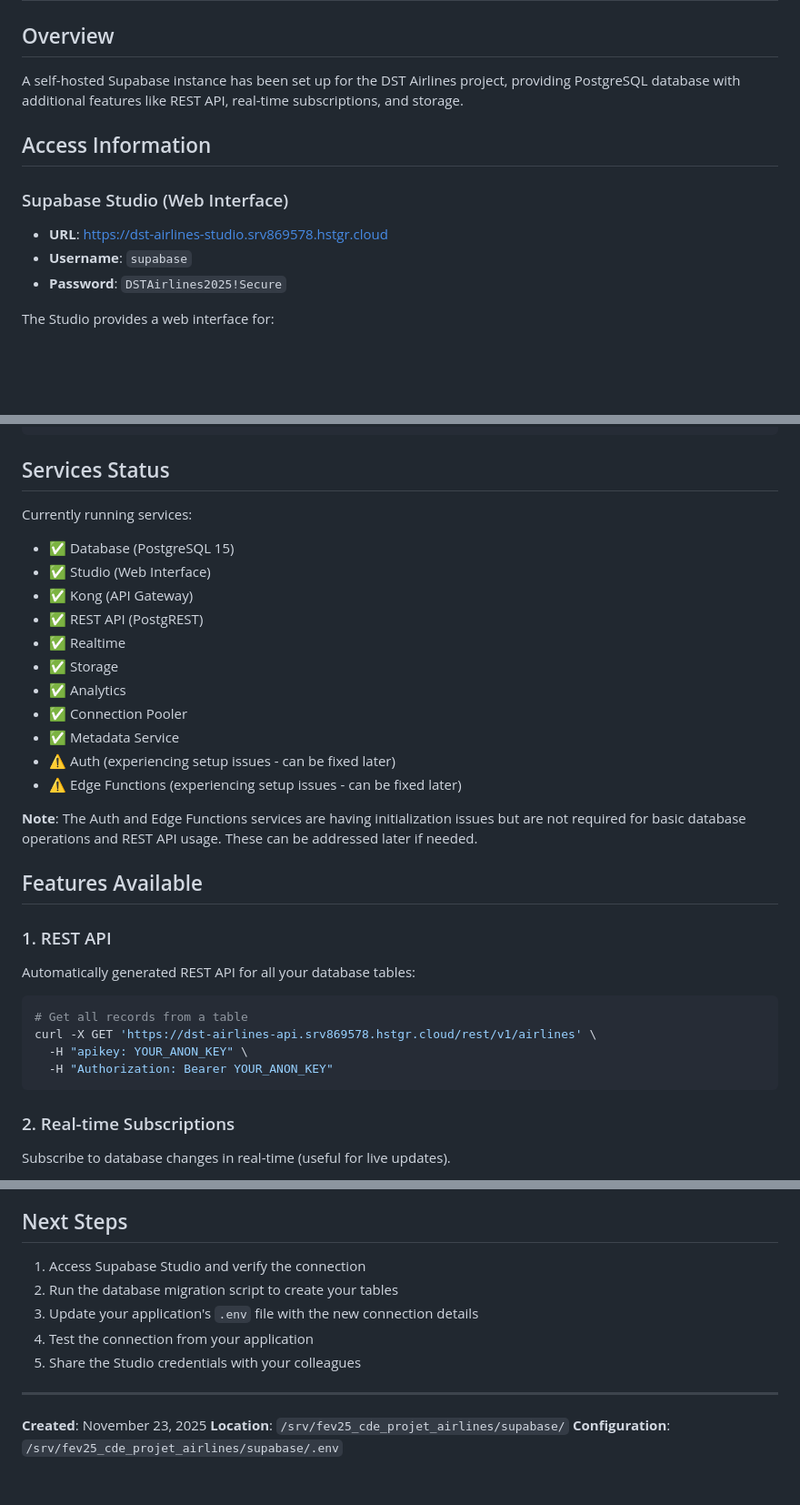
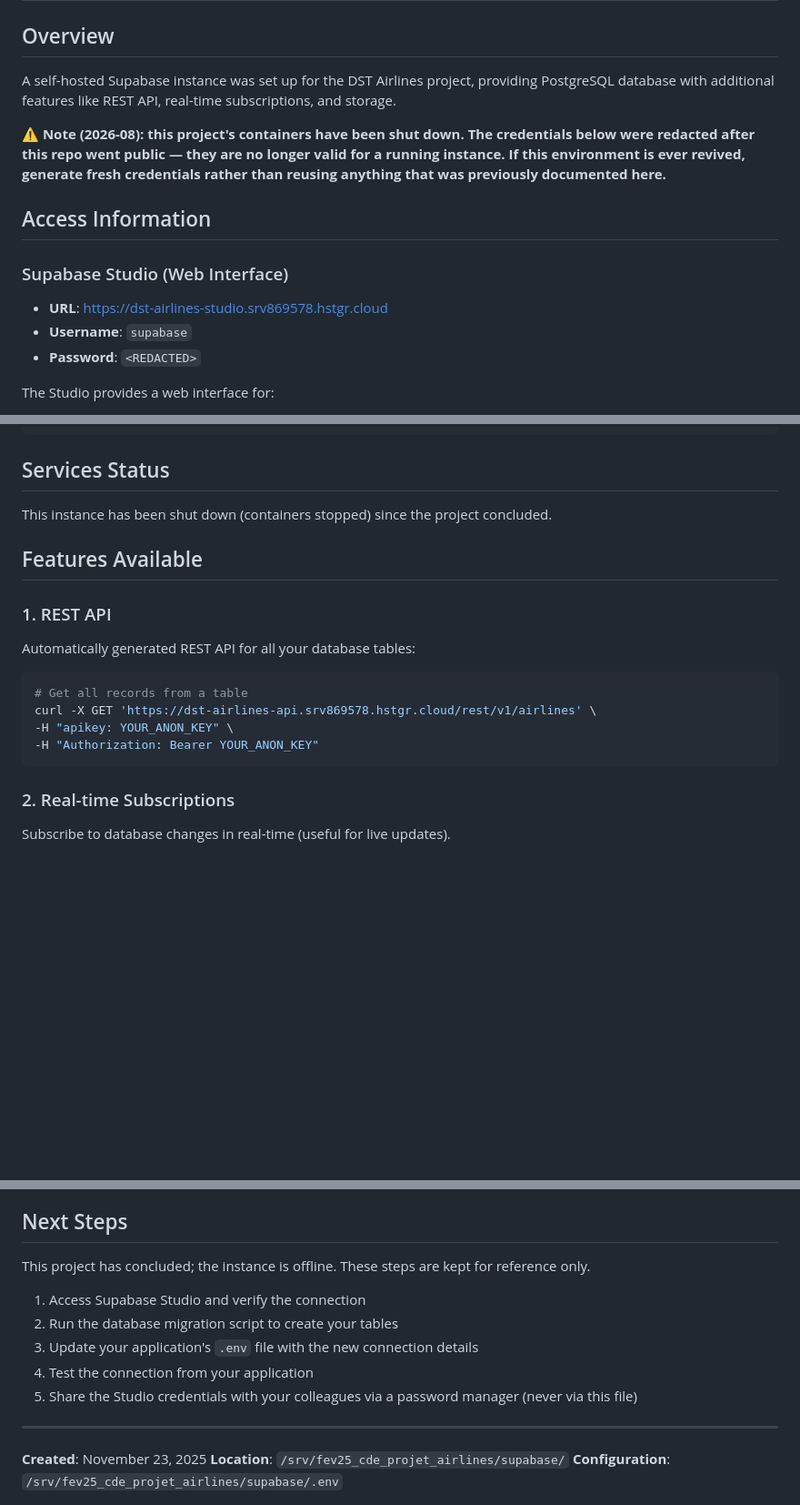
Before and after one commit to gueyeb/fev25_cde_projet_airlines, a Markdown page: SUPABASE_SETUP.md, 3 parts joined by grey strips. Shown at 91% size. GitHub-like rendering; blank space fills up the shorter version.

````diff
--- a/SUPABASE_SETUP.md
+++ b/SUPABASE_SETUP.md
@@ -2,14 +2,16 @@
 
 ## Overview
 
-A self-hosted Supabase instance has been set up for the DST Airlines project, providing PostgreSQL database with additional features like REST API, real-time subscriptions, and storage.
+A self-hosted Supabase instance was set up for the DST Airlines project, providing PostgreSQL database with additional features like REST API, real-time subscriptions, and storage.
+
+**⚠️ Note (2026-08): this project's containers have been shut down. The credentials below were redacted after this repo went public — they are no longer valid for a running instance. If this environment is ever revived, generate fresh credentials rather than reusing anything that was previously documented here.**
 
 ## Access Information
 
 ### Supabase Studio (Web Interface)
 - **URL**: https://dst-airlines-studio.srv869578.hstgr.cloud
 - **Username**: `supabase`
-- **Password**: `DSTAirlines2025!Secure`
+- **Password**: `<REDACTED>`
 
 The Studio provides a web interface for:
 - Database management (tables, views, functions)
@@ -160,20 +162,7 @@ docker ps --filter "name=dst-airlines-supabase"
 
 ## Services Status
 
-Currently running services:
-- ✅ Database (PostgreSQL 15)
-- ✅ Studio (Web Interface)
-- ✅ Kong (API Gateway)
-- ✅ REST API (PostgREST)
-- ✅ Realtime
-- ✅ Storage
-- ✅ Analytics
-- ✅ Connection Pooler
-- ✅ Metadata Service
-- ⚠️ Auth (experiencing setup issues - can be fixed later)
-- ⚠️ Edge Functions (experiencing setup issues - can be fixed later)
-
-**Note**: The Auth and Edge Functions services are having initialization issues but are not required for basic database operations and REST API usage. These can be addressed later if needed.
+This instance has been shut down (containers stopped) since the project concluded.
 
 ## Features Available
 
@@ -182,8 +171,8 @@ Automatically generated REST API for all your database tables:
 ```bash
 # Get all records from a table
 curl -X GET 'https://dst-airlines-api.srv869578.hstgr.cloud/rest/v1/airlines' \
-  -H "apikey: YOUR_ANON_KEY" \
-  -H "Authorization: Bearer YOUR_ANON_KEY"
+-H "apikey: YOUR_ANON_KEY" \
+-H "Authorization: Bearer YOUR_ANON_KEY"
 ```
 
 ### 2. Real-time Subscriptions
@@ -258,11 +247,13 @@ For issues or questions about:
 
 ## Next Steps
 
+This project has concluded; the instance is offline. These steps are kept for reference only.
+
 1. Access Supabase Studio and verify the connection
 2. Run the database migration script to create your tables
 3. Update your application's `.env` file with the new connection details
 4. Test the connection from your application
-5. Share the Studio credentials with your colleagues
+5. Share the Studio credentials with your colleagues via a password manager (never via this file)
 
 ---
 
````
Also changed, not shown: other parts of SUPABASE_SETUP.md (+14 -14 lines).
